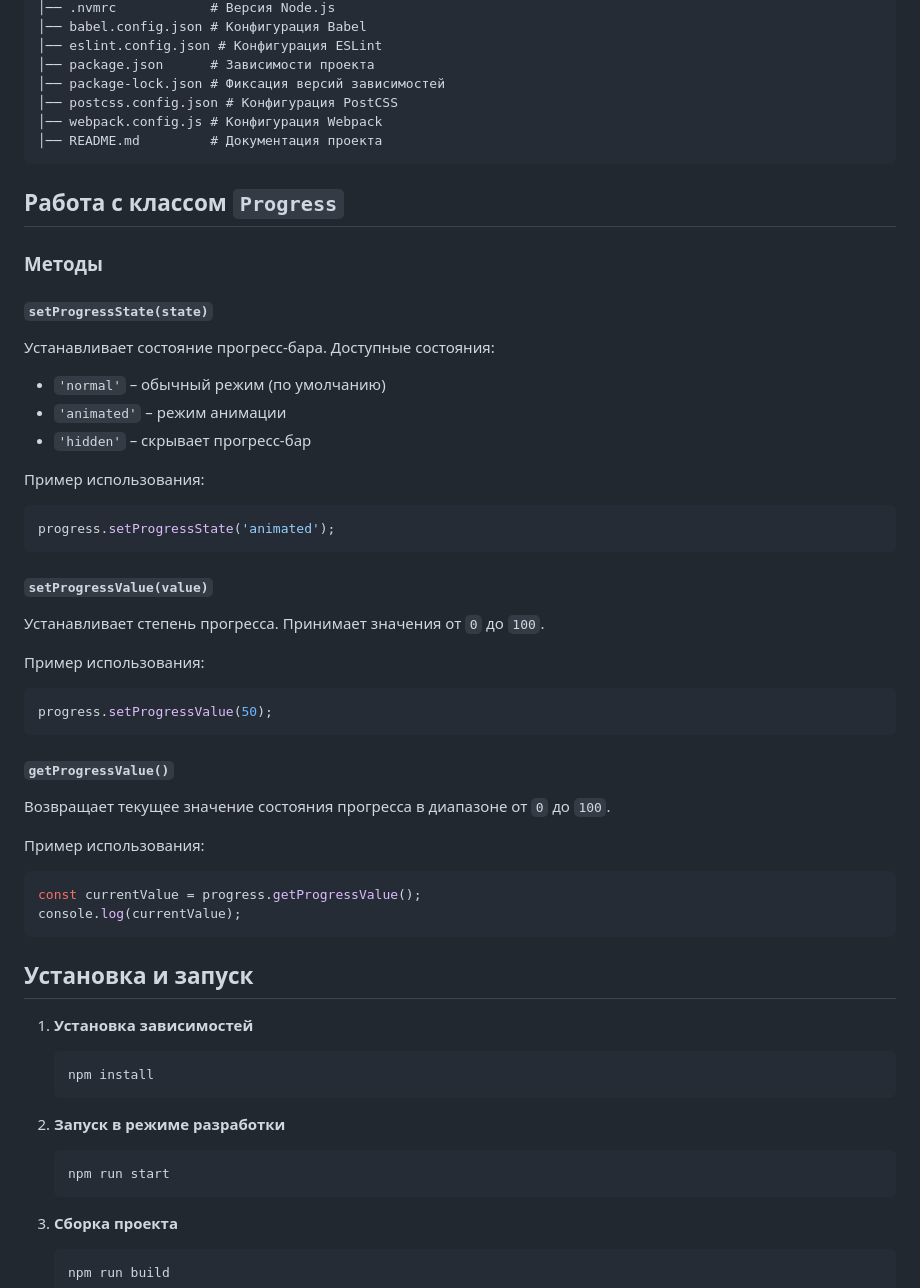
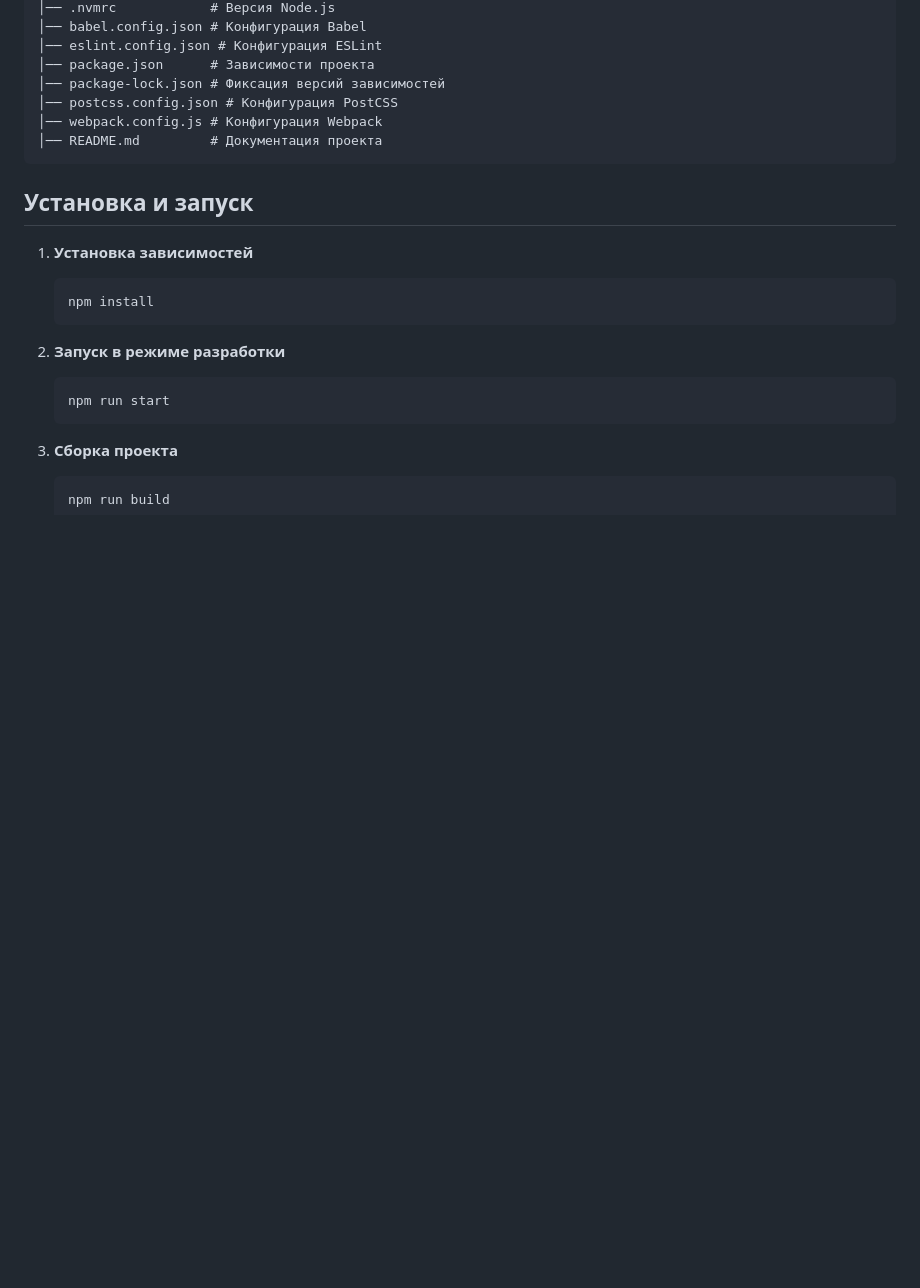
Before and after one commit to malinasavina/progress-test-task, a Markdown page: README.md, the part around the change printed below. Drawn GitHub-style; blank space fills up the shorter version.

````diff
--- a/README.md
+++ b/README.md
@@ -49,45 +49,6 @@ JavaScript**, сборка осуществляется с помощью **Webp
 │── README.md         # Документация проекта
 ```
 
-## Работа с классом `Progress`
-
-### Методы
-
-#### `setProgressState(state)`
-
-Устанавливает состояние прогресс-бара. Доступные состояния:
-
-- `'normal'` – обычный режим (по умолчанию)
-- `'animated'` – режим анимации
-- `'hidden'` – скрывает прогресс-бар
-
-Пример использования:
-
-```js
-progress.setProgressState('animated');
-```
-
-#### `setProgressValue(value)`
-
-Устанавливает степень прогресса. Принимает значения от `0` до `100`.
-
-Пример использования:
-
-```js
-progress.setProgressValue(50);
-```
-
-#### `getProgressValue()`
-
-Возвращает текущее значение состояния прогресса в диапазоне от `0` до `100`.
-
-Пример использования:
-
-```js
-const currentValue = progress.getProgressValue();
-console.log(currentValue);
-```
-
 ## Установка и запуск
 
 1. **Установка зависимостей**
````
Also changed, not shown: other parts of README.md (+33 -0 lines).
